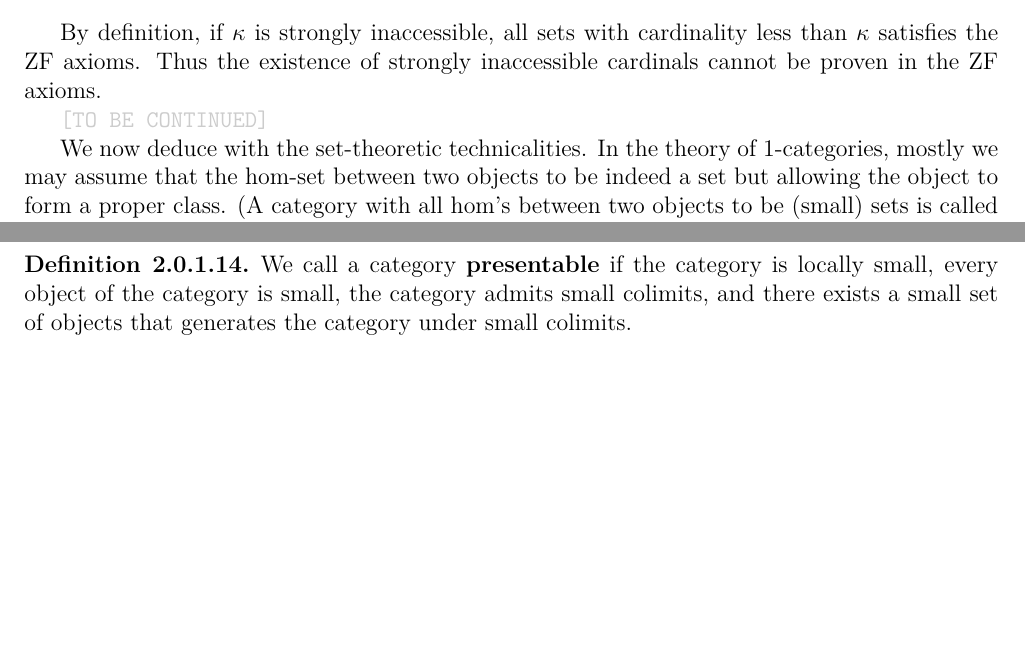
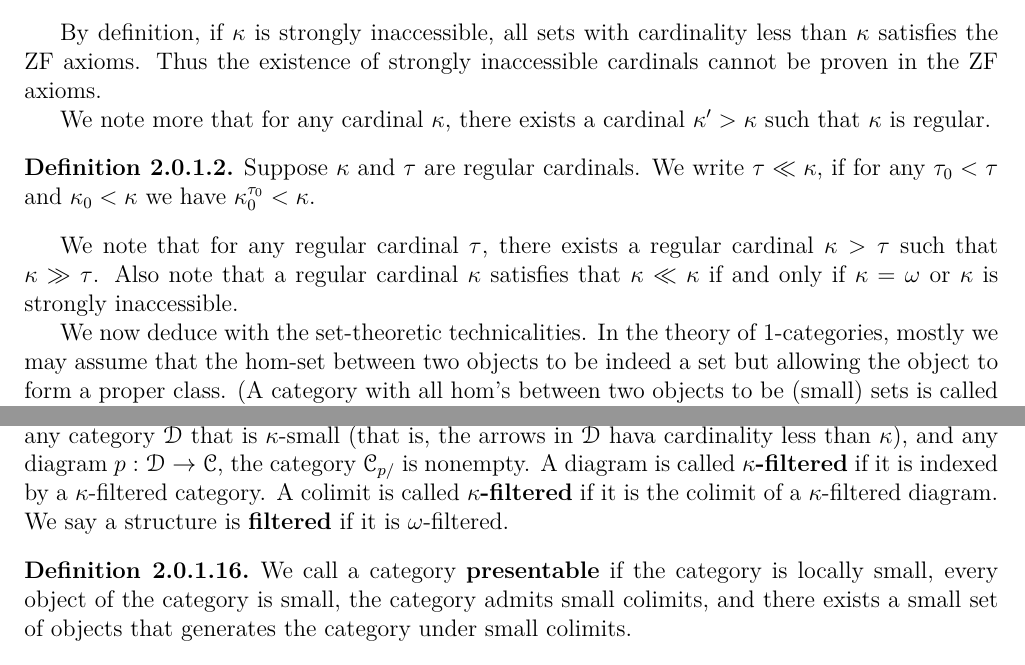
Before and after one commit to Frank990919/Homotopy-Theory, a LaTeX thesis (main.tex, which reads 2.0.1.tex): two parts of pages 58 and 62 of 84 before the commit and two parts of pages 58 and 63 of 84 after it, joined at a grey line, cut so that both start at the same text, the shorter picture padded with empty space. Compiled offline with XeLaTeX.

Commit message:
Updated 2.0.1

```diff
--- a/2.0.1.tex
+++ b/2.0.1.tex
@@ -14,7 +14,16 @@ First we give some definitions on cardinal theory:
 By definition, if $\kappa$ is strongly inaccessible, all sets with cardinality less than $\kappa$ satisfies the ZF axioms.
 Thus the existence of strongly inaccessible cardinals cannot be proven in the ZF axioms.
 
-\tbc
+We note more that for any cardinal $\kappa$, there exists a cardinal $\kappa'>\kappa$ such that $\kappa$ is regular.
+
+\defn{
+    Suppose $\kappa$ and $\tau$ are regular cardinals. We write $\tau\ll\kappa$, if for any $\tau_0<\tau$ and $\kappa_0<\kappa$
+    we have $\kappa_0^{\tau_0}<\kappa$.
+}
+
+We note that for any regular cardinal $\tau$, there exists a regular cardinal $\kappa>\tau$ such that $\kappa\gg\tau$.
+Also note that a regular cardinal $\kappa$ satisfies that $\kappa\ll\kappa$ if and only if $\kappa=\omega$
+or $\kappa$ is strongly inaccessible.
 
 We now deduce with the set-theoretic technicalities. In the theory of 1-categories, mostly we may assume that
 the hom-set between two objects to be indeed a set but allowing the object to form a proper class.
@@ -207,4 +220,12 @@ where $\catC$ is a closed symmetric monoidal category whose tensor unit is the t
 We conclude this section with a brief discussion of presentable categories and accessible categories:
+
+\defn{
+    Suppose $\kappa$ is a regular cardinal. A category $\catC$ is called \term{$\kappa$-filtered},
+    if for any category $\catD$ that is $\kappa$-small (that is, the arrows in $\catD$ hava cardinality less than $\kappa$),
+    and any diagram $p:\catD\to\catC$, the category $\catC_{p/}$ is nonempty. A diagram is called \term{$\kappa$-filtered}
+    if it is indexed by a $\kappa$-filtered category. A colimit is called \term{$\kappa$-filtered} if
+    it is the colimit of a $\kappa$-filtered diagram. We say a structure is \term{filtered} if it is $\omega$-filtered.
+}
 
 \defn{
     We call a category \term{presentable} if the category is locally small, every object of the category is small,
```
Also changed, not shown: main.pdf, 2.0.1.tex (4 more changed lines).
